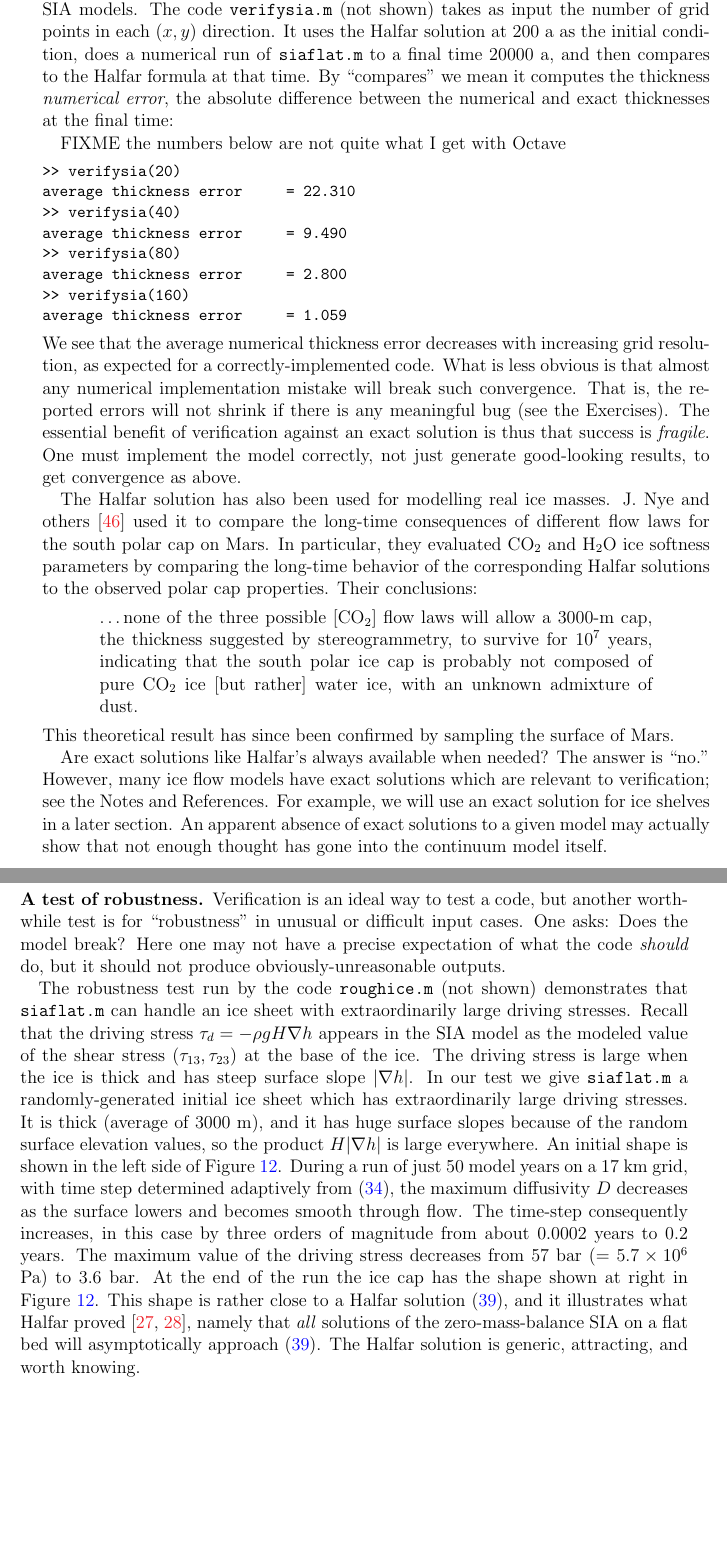
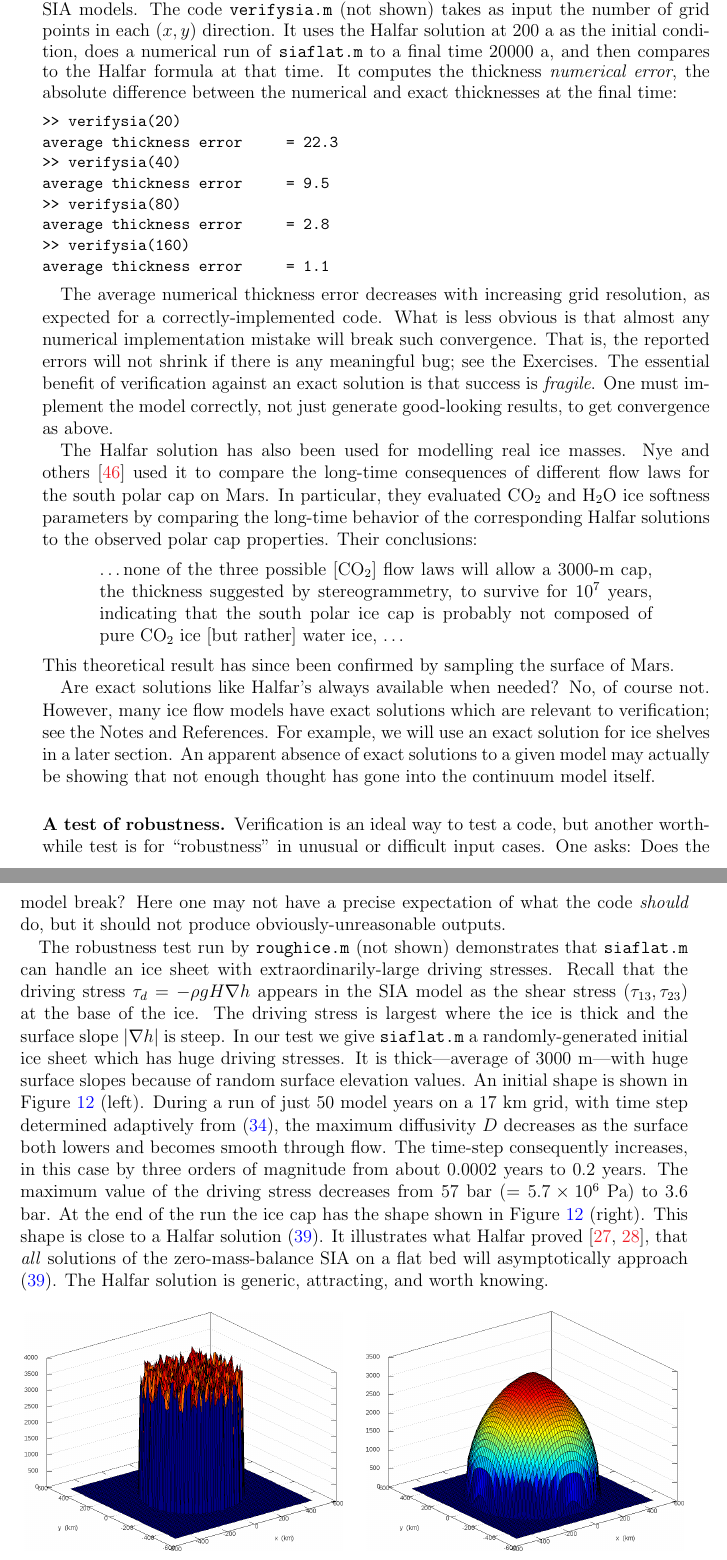
Before and after one commit to bueler/mccarthy, a LaTeX paper (notes/notes.tex): two parts of pages 19 and 20 of 36, joined at a grey line, cut so that both start at the same text, the shorter picture padded with empty space. Compiled offline with pdfLaTeX.

Commit message:
Edit sweep completed for SIA material

```diff
--- a/notes/notes.tex
+++ b/notes/notes.tex
@@ -553,35 +553,33 @@ H(t,r) = H_0 \left(\frac{t_0}{t}\right)^{1/9} \left[1 - \left(\left(\frac{t_0}{t
 \end{equation}
 Here the characteristic time $t_0 = (18 \Gamma)^{-1} (7/4)^3 R_0^4 H_0^{-7}$ depends on the radius $R_0$ and the center height $H_0$.  In Figure \ref{fig:siascaling} we see that for times significantly greater than $t_0$ ($t/t_0 \gg 1$) the solution changes very slowly.  For example, the change between years $1$ and $100$ is larger than that between years $1000$ and $10000$.
 
-\subsection*{Using Halfar's solution}  Formula \eqref{halfar} is simple to use for verifying time-dependent SIA models.  The code \texttt{verifysia.m} (not shown) takes as input the number of grid points in each ($x,y$) direction.  It uses the Halfar solution at 200 a as the initial condition, does a numerical run of \texttt{siaflat.m} to a final time 20000 a, and then compares to the Halfar formula at that time.  By ``compares'' we mean it computes the thickness \emph{numerical error}, the absolute difference between the numerical and exact thicknesses at the final time:
-
-FIXME the numbers below are not quite what I get with Octave
-
+\subsection*{Using Halfar's solution}  Formula \eqref{halfar} is simple to use for verifying time-dependent SIA models.  The code \texttt{verifysia.m} (not shown) takes as input the number of grid points in each ($x,y$) direction.  It uses the Halfar solution at 200 a as the initial condition, does a numerical run of \texttt{siaflat.m} to a final time 20000 a, and then compares to the Halfar formula at that time.  It computes the thickness \emph{numerical error}, the absolute difference between the numerical and exact thicknesses at the final time:
 \small
 \begin{verbatim}
 >> verifysia(20)
-average thickness error     = 22.310
+average thickness error     = 22.3
 >> verifysia(40)
-average thickness error     = 9.490
+average thickness error     = 9.5
 >> verifysia(80)
-average thickness error     = 2.800
+average thickness error     = 2.8
 >> verifysia(160)
-average thickness error     = 1.059
+average thickness error     = 1.1
 \end{verbatim}
 \normalsize
-We see that the average numerical thickness error decreases with increasing grid resolution, as expected for a correctly-implemented code.  What is less obvious is that almost any numerical implementation mistake will break such convergence.  That is, the reported errors will not shrink if there is any meaningful bug (see the Exercises).  The essential benefit of verification against an exact solution is thus that success is \emph{fragile}.  One must implement the model correctly, not just generate good-looking results, to get convergence as above.
 
-The Halfar solution has also been used for modelling real ice masses.  J.~Nye and others \cite{NyeIcarus2000} used it to compare the long-time consequences of different flow laws for the south polar cap on Mars.  In particular, they evaluated $\text{CO}_2$ and $\text{H}_2\text{O}$ ice softness parameters by comparing the long-time behavior of the corresponding Halfar solutions to the observed polar cap properties.  Their conclusions:
+The average numerical thickness error decreases with increasing grid resolution, as expected for a correctly-implemented code.  What is less obvious is that almost any numerical implementation mistake will break such convergence.  That is, the reported errors will not shrink if there is any meaningful bug; see the Exercises.  The essential benefit of verification against an exact solution is that success is \emph{fragile}.  One must implement the model correctly, not just generate good-looking results, to get convergence as above.
+
+The Halfar solution has also been used for modelling real ice masses.  Nye and others \cite{NyeIcarus2000} used it to compare the long-time consequences of different flow laws for the south polar cap on Mars.  In particular, they evaluated $\text{CO}_2$ and $\text{H}_2\text{O}$ ice softness parameters by comparing the long-time behavior of the corresponding Halfar solutions to the observed polar cap properties.  Their conclusions:
   \begin{quote}
-  \dots none of the three possible [$\text{CO}_2$] flow laws will allow a 3000-m cap, the thickness suggested by stereogrammetry, to survive for $10^7$ years, indicating that the south polar ice cap is probably not composed of pure $\text{CO}_2$ ice [but rather] water ice, with an unknown admixture of dust.
+  \dots none of the three possible [$\text{CO}_2$] flow laws will allow a 3000-m cap, the thickness suggested by stereogrammetry, to survive for $10^7$ years, indicating that the south polar ice cap is probably not composed of pure $\text{CO}_2$ ice [but rather] water ice, \dots
   \end{quote}
 This theoretical result has since been confirmed by sampling the surface of Mars.
 
-Are exact solutions like Halfar's always available when needed?  The answer is ``no.''  However, many ice flow models have exact solutions which are relevant to verification; see the Notes and References.  For example, we will use an exact solution for ice shelves in a later section.  An apparent absence of exact solutions to a given model may actually show that not enough thought has gone into the continuum model itself.
+Are exact solutions like Halfar's always available when needed?  No, of course not.  However, many ice flow models have exact solutions which are relevant to verification; see the Notes and References.  For example, we will use an exact solution for ice shelves in a later section.  An apparent absence of exact solutions to a given model may actually be showing that not enough thought has gone into the continuum model itself.
 
 \subsection*{A test of robustness}  Verification is an ideal way to test a code, but another worthwhile test is for ``robustness'' in unusual or difficult input cases.  One asks: Does the model break?  Here one may not have a precise expectation of what the code \emph{should} do, but it should not produce obviously-unreasonable outputs.
 
-The robustness test run by the code \texttt{roughice.m} (not shown) demonstrates that \texttt{siaflat.m} can handle an ice sheet with extraordinarily large driving stresses.  Recall that the driving stress $\tau_d = - \rho g H \grad h$ appears in the SIA model as the modeled value of the shear stress $(\tau_{13},\tau_{23})$ at the base of the ice.  The driving stress is large when the ice is thick and has steep surface slope $|\nabla h|$.  In our test we give \texttt{siaflat.m} a randomly-generated initial ice sheet which has extraordinarily large driving stresses.  It is thick (average of 3000 m), and it has huge surface slopes because of the random surface elevation values, so the product $H|\grad h|$ is large everywhere.  An initial shape is shown in the left side of Figure \ref{fig:roughinitial}.  During a run of just 50 model years on a 17 km grid, with time step determined adaptively from \eqref{stabcrit}, the maximum diffusivity $D$ decreases as the surface lowers and becomes smooth through flow.  The time-step consequently increases, in this case by three orders of magnitude from about 0.0002 years to 0.2 years.  The maximum value of the driving stress decreases from $57$ bar ($= 5.7\times 10^6$ Pa) to $3.6$ bar.  At the end of the run the ice cap has the shape shown at right in Figure \ref{fig:roughinitial}.  This shape is rather close to a Halfar solution \eqref{halfar}, and it illustrates what Halfar proved \cite{Halfar81,Halfar83}, namely that \emph{all} solutions of the zero-mass-balance SIA on a flat bed will asymptotically approach \eqref{halfar}.  The Halfar solution is generic, attracting, and worth knowing.
+The robustness test run by \texttt{roughice.m} (not shown) demonstrates that \texttt{siaflat.m} can handle an ice sheet with extraordinarily-large driving stresses.  Recall that the driving stress $\tau_d = - \rho g H \grad h$ appears in the SIA model as the shear stress $(\tau_{13},\tau_{23})$ at the base of the ice.  The driving stress is largest where the ice is thick and the surface slope $|\nabla h|$ is steep.  In our test we give \texttt{siaflat.m} a randomly-generated initial ice sheet which has huge driving stresses.  It is thick---average of 3000 m---with huge surface slopes because of random surface elevation values.  An initial shape is shown in Figure \ref{fig:roughinitial} (left).  During a run of just 50 model years on a 17 km grid, with time step determined adaptively from \eqref{stabcrit}, the maximum diffusivity $D$ decreases as the surface both lowers and becomes smooth through flow.  The time-step consequently increases, in this case by three orders of magnitude from about 0.0002 years to 0.2 years.  The maximum value of the driving stress decreases from $57$ bar ($= 5.7\times 10^6$ Pa) to $3.6$ bar.  At the end of the run the ice cap has the shape shown in Figure \ref{fig:roughinitial} (right).  This shape is close to a Halfar solution \eqref{halfar}.  It illustrates what Halfar proved \cite{Halfar81,Halfar83}, that \emph{all} solutions of the zero-mass-balance SIA on a flat bed will asymptotically approach \eqref{halfar}.  The Halfar solution is generic, attracting, and worth knowing.
 
 \twofigsizes{roughinitial}{roughfinal}{Our numerical model evolves the huge-driving-stress initial ice sheet at left to the ice cap at right in only 50 model years.}{2.9in}{2.9in}
 
```
Also changed, not shown: notes/notes.tex (10 more changed lines).
